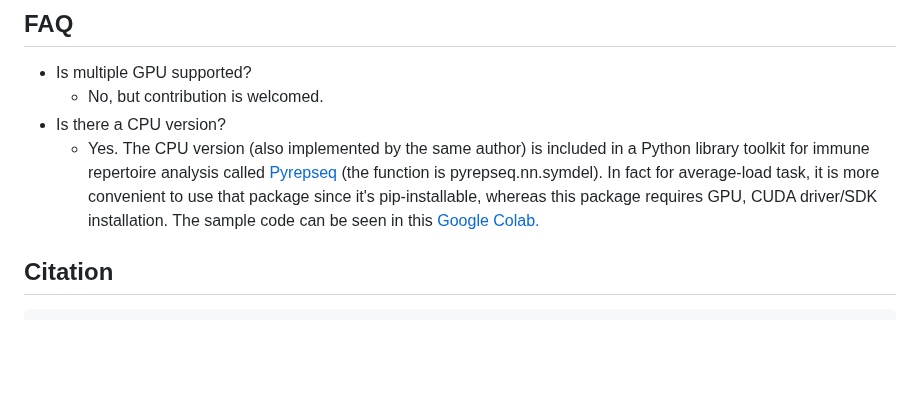
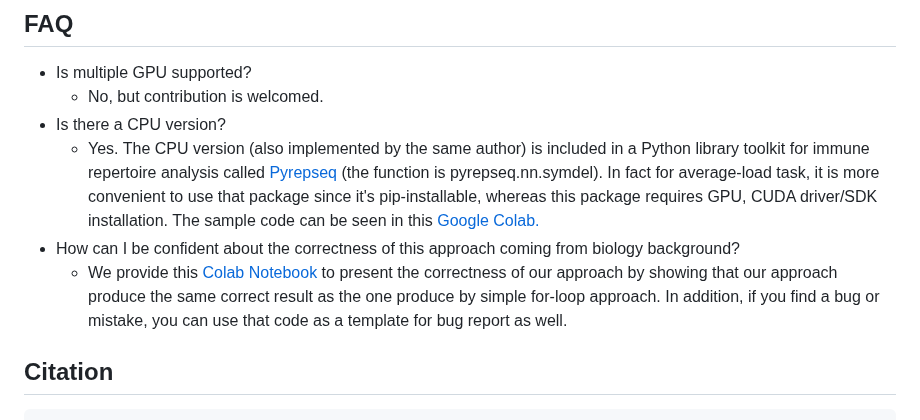
Before and after one commit to heartnetkung/XT-neighbor, a Markdown page: readme.md, the part around the change. Drawn GitHub-style; blank space fills up the shorter version.

````diff
--- a/readme.md
+++ b/readme.md
@@ -66,6 +66,8 @@ xt_neighbor: perform either nearest neighbor search for CDR3 sequences or immune
   - No, but contribution is welcomed.
 - Is there a CPU version?
   - Yes. The CPU version (also implemented by the same author) is included in a Python library toolkit for immune repertoire analysis called [Pyrepseq](https://github.com/andim/pyrepseq) (the function is pyrepseq.nn.symdel). In fact for average-load task, it is more convenient to use that package since it's pip-installable, whereas this package requires GPU, CUDA driver/SDK installation. The sample code can be seen in this [Google Colab.](https://colab.research.google.com/drive/1Tsv5Yiinj6PPJdp58-fch_gCm_AbQ5vs#scrollTo=roHKguZq4F6N)
+- How can I be confident about the correctness of this approach coming from biology background?
+  - We provide this [Colab Notebook](https://colab.research.google.com/drive/1Tsv5Yiinj6PPJdp58-fch_gCm_AbQ5vs#scrollTo=FKQHIC8J4L1c) to present the correctness of our approach by showing that our approach produce the same correct result as the one produce by simple for-loop approach. In addition, if you find a bug or mistake, you can use that code as a template for bug report as well.
 
 ## Citation
 ```bibtex
````
